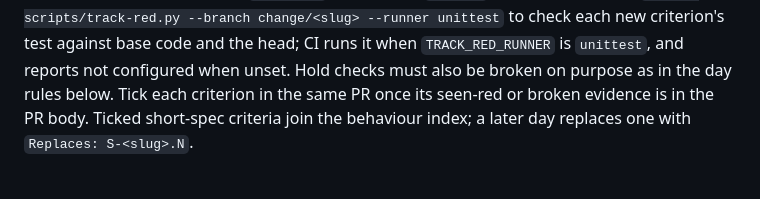
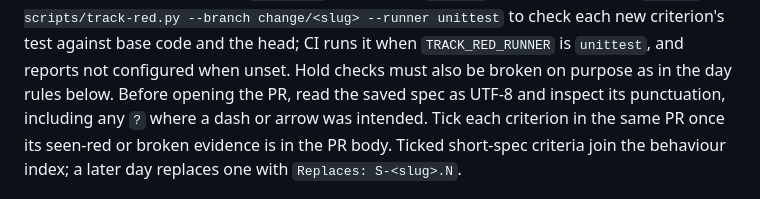
Before and after one commit to Yusuprozimemet/agentic-workflow-kit, a Markdown page: specs/README.md, the part around the change. Rendered like a GitHub page.

```diff
--- a/specs/README.md
+++ b/specs/README.md
@@ -25,6 +25,8 @@ land together: no separate spec-change or closing PR. Put the `seen red:` line a
 unittest` to check each new criterion's test against base code and the head; CI runs it when
 `TRACK_RED_RUNNER` is `unittest`, and reports not configured when unset. Hold checks must also
 be broken on purpose as in the day rules below.
+Before opening the PR, read the saved spec as UTF-8 and inspect its punctuation, including
+any `?` where a dash or arrow was intended.
 Tick each criterion in the same PR once its seen-red or broken evidence is in the PR body.
 Ticked short-spec criteria join the behaviour index; a later day replaces one with
 `Replaces: S-<slug>.N`.
```
Also changed, not shown: kit/CHANGES.md (+29 -0 lines).
